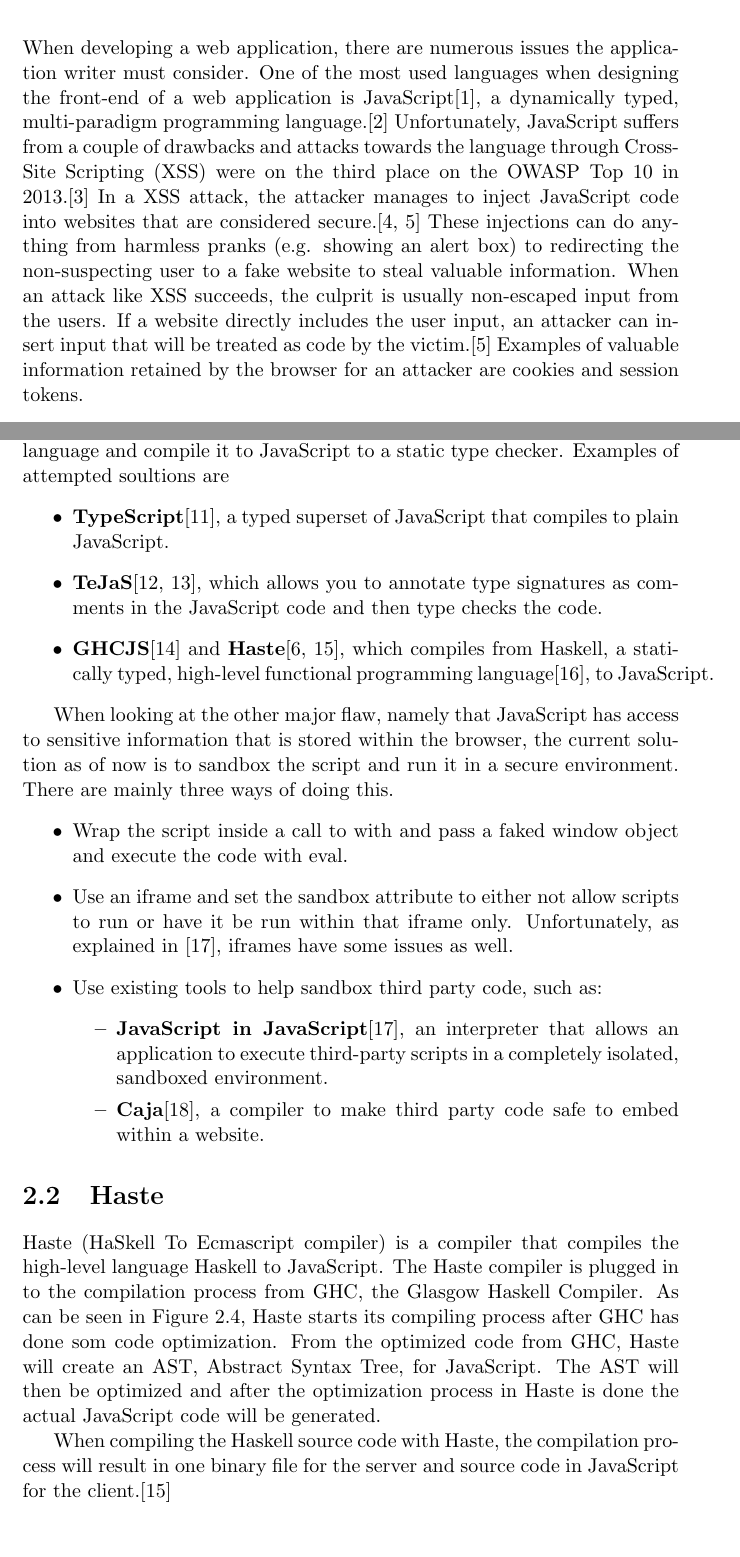
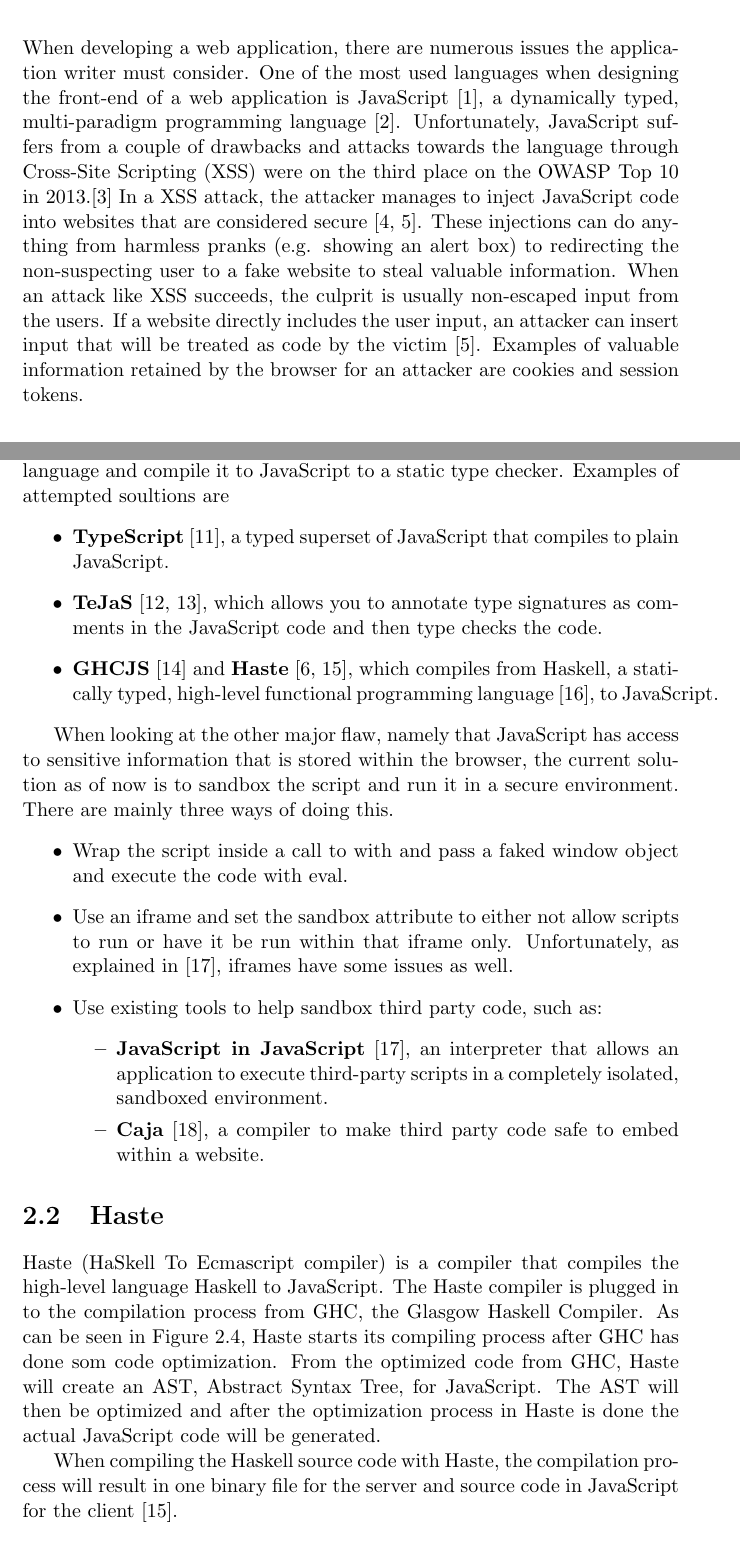
Before and after one commit to alexandersjosten/swap-ifc_master_thesis, a LaTeX thesis (final_report/thesis.tex, which reads final_report/chapters/background.tex, final_report/chapters/introduction.tex): two parts of pages 7 and 11 of 37, joined at a grey line, cut so that both start at the same text. Compiled offline with pdfLaTeX.

Commit message:
cleaned up references

```diff
--- a/final_report/chapters/background.tex
+++ b/final_report/chapters/background.tex
@@ -43,19 +43,19 @@ The browser has access to several different types of sensitive information and c
 \subsection{Examples of attempts to solutions}
 There have been several attempts of providing a more secure type system to JavaScript, everything from creating a statically typed language that compiles to JavaScript to a compiler from an already existing programming language and compile it to JavaScript to a static type checker. Examples of attempted soultions are
 \begin{itemize}
-  \item \textbf{TypeScript}\cite{typescript}, a typed superset of JavaScript that compiles to plain JavaScript.
-  \item \textbf{TeJaS}\cite{tejas-art,tejas-git}, which allows you to annotate type signatures as comments in the JavaScript code and then type checks the code.
-  \item \textbf{GHCJS}\cite{ghcjs} and \textbf{Haste}\cite{haste-lang,haste-symposium}, which compiles from Haskell, a statically typed, high-level functional programming language\cite{haskell}, to JavaScript.
+  \item \textbf{TypeScript}~\cite{typescript}, a typed superset of JavaScript that compiles to plain JavaScript.
+  \item \textbf{TeJaS}~\cite{tejas-art,tejas-git}, which allows you to annotate type signatures as comments in the JavaScript code and then type checks the code.
+  \item \textbf{GHCJS}~\cite{ghcjs} and \textbf{Haste}~\cite{haste-lang,haste-symposium}, which compiles from Haskell, a statically typed, high-level functional programming language~\cite{haskell}, to JavaScript.
 \end{itemize}
 
 When looking at the other major flaw, namely that JavaScript has access to sensitive information that is stored within the browser, the current solution as of now is to sandbox the script and run it in a secure environment. There are mainly three ways of doing this.
 \begin{itemize}
   \item Wrap the script inside a call to with and pass a faked window object and execute the code with eval.
-  \item Use an iframe and set the sandbox attribute to either not allow scripts to run or have it be run within that iframe only. Unfortunately, as explained in \cite{js_in_js}, iframes have some issues as well.
+  \item Use an iframe and set the sandbox attribute to either not allow scripts to run or have it be run within that iframe only. Unfortunately, as explained in~\cite{js_in_js}, iframes have some issues as well.
   \item Use existing tools to help sandbox third party code, such as:
     \begin{itemize}
-      \item \textbf{JavaScript in JavaScript}\cite{js_in_js}, an interpreter that allows an application to execute third-party scripts in a completely isolated, sandboxed environment.
-      \item \textbf{Caja}\cite{caja_spec}, a compiler to make third party code safe to embed within a website.
+      \item \textbf{JavaScript in JavaScript}~\cite{js_in_js}, an interpreter that allows an application to execute third-party scripts in a completely isolated, sandboxed environment.
+      \item \textbf{Caja}~\cite{caja_spec}, a compiler to make third party code safe to embed within a website.
     \end{itemize}
 \end{itemize}
 \section{Haste}
@@ -79,7 +79,7 @@ Haste (HaSkell To Ecmascript compiler) is a compiler that compiles the high-leve
   \label{fig:system}
 \end{figure}
 
-When compiling the Haskell source code with Haste, the compilation process will result in one binary file for the server and source code in JavaScript for the client.\cite{haste-symposium}
+When compiling the Haskell source code with Haste, the compilation process will result in one binary file for the server and source code in JavaScript for the client~\cite{haste-symposium}.
 
 \section{JSFlow}
 JSFlow is an interpreter written in JavaScript that dynamically checks the JavaScript code at runtime to ensure information-flow security. Currently, JSFlow supports full information-flow control for ecma-262 v5 apart from strict mode. Also, the publicly available version of JSON is not supported.
--- a/final_report/chapters/introduction.tex
+++ b/final_report/chapters/introduction.tex
@@ -1,6 +1,6 @@
 \chapter{Introduction}
 \label{chapter:intro}
-When developing a web application, there are numerous issues the application writer must consider. One of the most used languages when designing the front-end of a web application is JavaScript\cite{javascript_popularity}, a dynamically typed, multi-paradigm programming language.\cite{javascript_info} Unfortunately, JavaScript suffers from a couple of drawbacks and attacks towards the language through Cross-Site Scripting (XSS) were on the third place on the OWASP Top 10 in 2013.\cite{owasp_xss_rank} In a XSS attack, the attacker manages to inject JavaScript code into websites that are considered secure.\cite{owasp_xss, excess_xss} These injections can do anything from harmless pranks (e.g. showing an alert box) to redirecting the non-suspecting user to a fake website to steal valuable information. When an attack like XSS succeeds, the culprit is usually non-escaped input from the users. If a website directly includes the user input, an attacker can insert input that will be treated as code by the victim.\cite{excess_xss} Examples of valuable information retained by the browser for an attacker are cookies and session tokens.
+When developing a web application, there are numerous issues the application writer must consider. One of the most used languages when designing the front-end of a web application is JavaScript~\cite{javascript_popularity}, a dynamically typed, multi-paradigm programming language~\cite{javascript_info}. Unfortunately, JavaScript suffers from a couple of drawbacks and attacks towards the language through Cross-Site Scripting (XSS) were on the third place on the OWASP Top 10 in 2013.\cite{owasp_xss_rank} In a XSS attack, the attacker manages to inject JavaScript code into websites that are considered secure~\cite{owasp_xss, excess_xss}. These injections can do anything from harmless pranks (e.g. showing an alert box) to redirecting the non-suspecting user to a fake website to steal valuable information. When an attack like XSS succeeds, the culprit is usually non-escaped input from the users. If a website directly includes the user input, an attacker can insert input that will be treated as code by the victim~\cite{excess_xss}. Examples of valuable information retained by the browser for an attacker are cookies and session tokens.
 \section{Problems with JavaScript}
 From a security standpoint with regards to information-flow control, JavaScript suffers from two big problems, namely
 \begin{itemize}
```
Also changed, not shown: final_report/chapters/implementation.tex (+2 -2 lines), final_report/chapters/prototypes.tex (+3 -3 lines), final_report/chapters/background.tex (14 more changed lines), final_report/chapters/introduction.tex (4 more changed lines).
